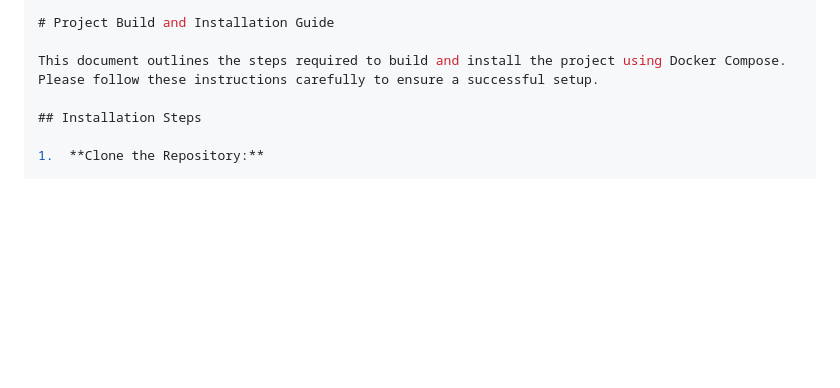
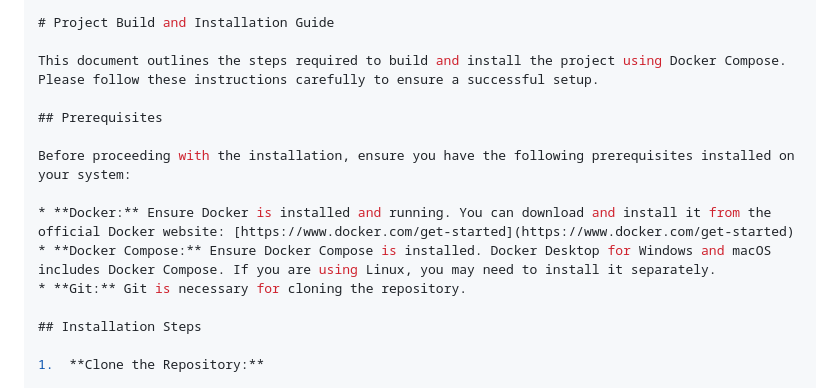
Before and after one commit to thanzawtoe888/ict720-project, a Markdown page: README.md, the part around the change printed below. Rendered like a GitHub page; blank space fills up the shorter version.

```diff
--- a/README.md
+++ b/README.md
@@ -68,6 +68,14 @@ This is a health monitoring application that tracks the status of gym trainers i
 # Project Build and Installation Guide
 
 This document outlines the steps required to build and install the project using Docker Compose. Please follow these instructions carefully to ensure a successful setup.
+
+## Prerequisites
+
+Before proceeding with the installation, ensure you have the following prerequisites installed on your system:
+
+* **Docker:** Ensure Docker is installed and running. You can download and install it from the official Docker website: [https://www.docker.com/get-started](https://www.docker.com/get-started)
+* **Docker Compose:** Ensure Docker Compose is installed. Docker Desktop for Windows and macOS includes Docker Compose. If you are using Linux, you may need to install it separately.
+* **Git:** Git is necessary for cloning the repository.
 
 ## Installation Steps
 
```
Also changed, not shown: other parts of README.md (+0 -1 lines).
